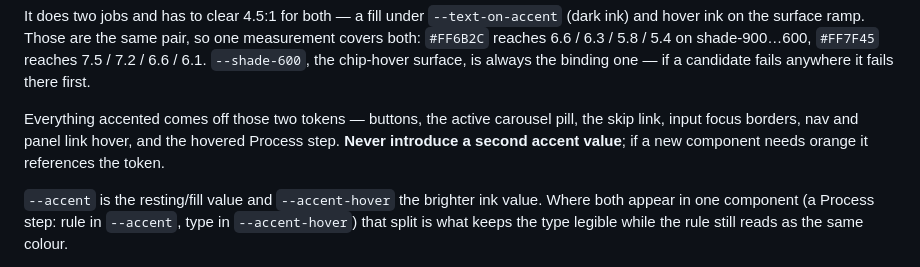
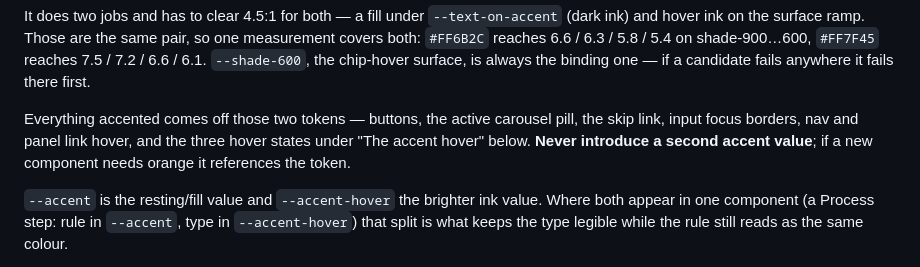
Before and after one commit to jaredbangal/jared-bangal-portfolio, a Markdown page: CLAUDE.md, the part around the change. GitHub-like rendering.

Commit message:
Point the accent notes at the shared hover section
Co-Authored-By: Claude Opus 5 <noreply@anthropic.com>

```diff
--- a/CLAUDE.md
+++ b/CLAUDE.md
@@ -61,8 +61,9 @@ a candidate fails anywhere it fails there first.
 
 Everything accented comes off those two tokens — buttons, the active
 carousel pill, the skip link, input focus borders, nav and panel link
-hover, and the hovered Process step. **Never introduce a second accent
-value**; if a new component needs orange it references the token.
+hover, and the three hover states under "The accent hover" below.
+**Never introduce a second accent value**; if a new component needs orange
+it references the token.
 
 `--accent` is the resting/fill value and `--accent-hover` the brighter ink
 value. Where both appear in one component (a Process step: rule in
```
